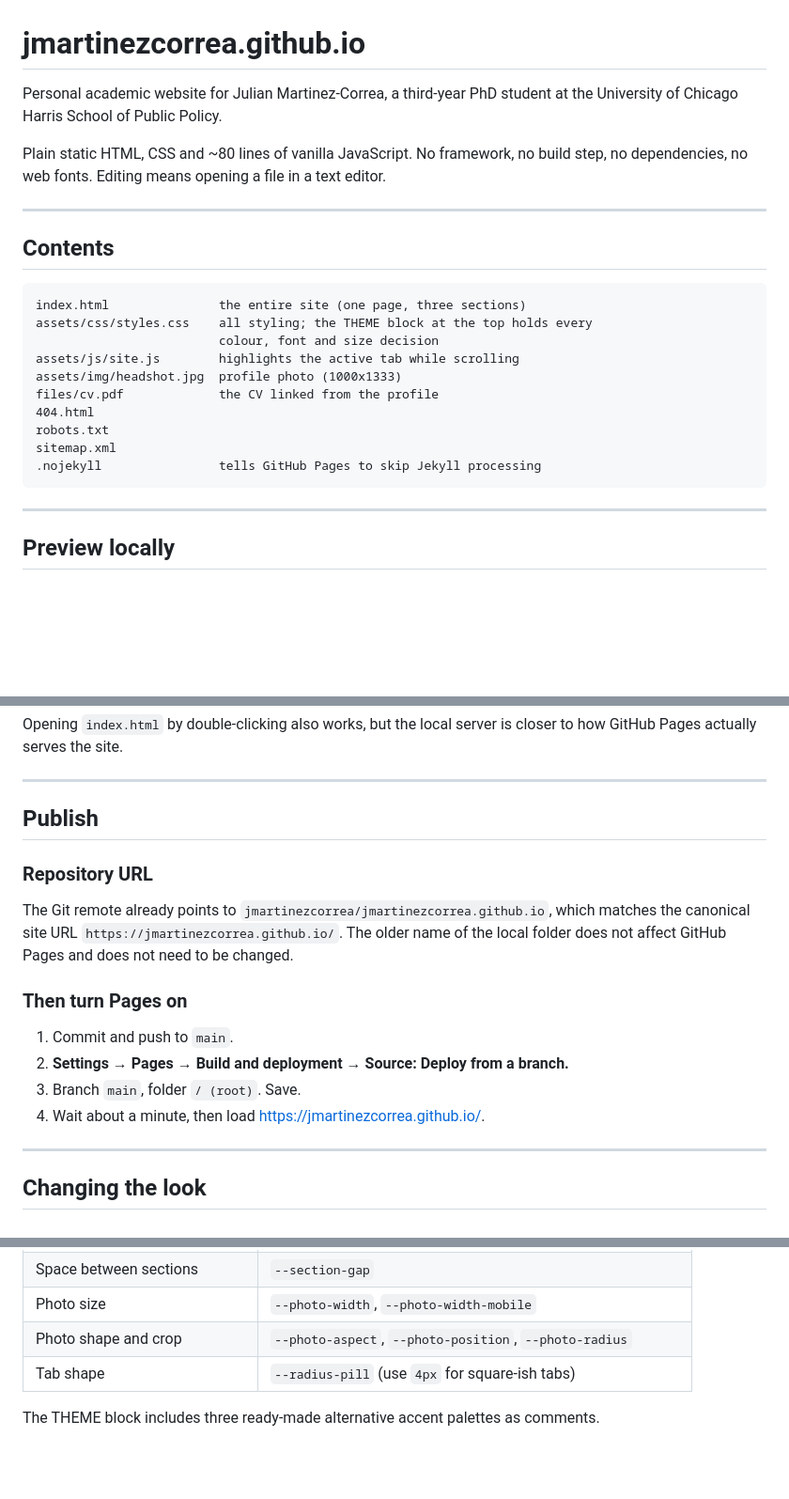
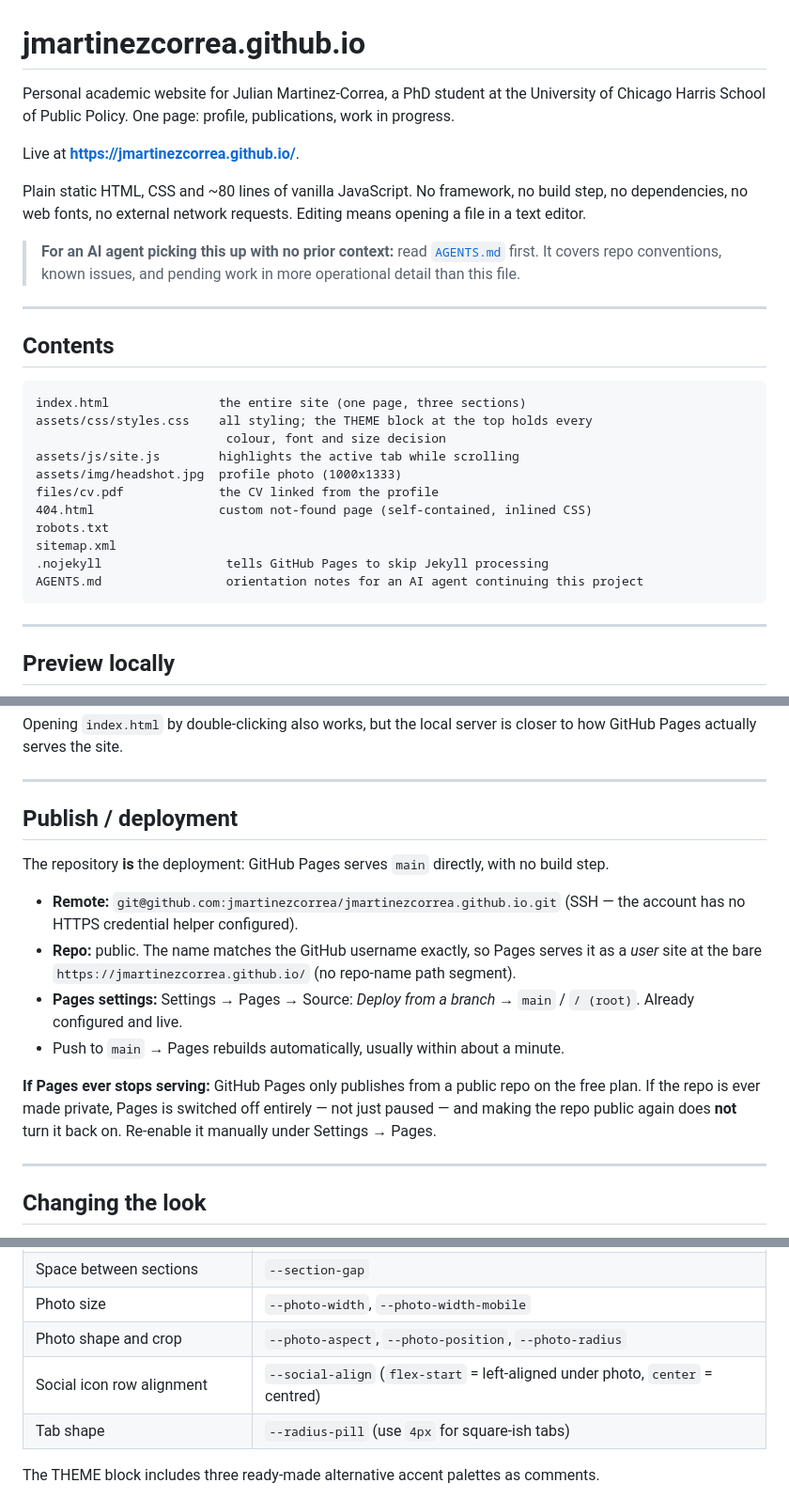
Before and after one commit to jmartinezcorrea/jmartinezcorrea.github.io, a Markdown page: README.md, 3 parts joined by grey strips. Shown at 94% size. GitHub-like rendering; blank space fills up the shorter version.

````diff
--- a/README.md
+++ b/README.md
@@ -1,11 +1,18 @@
 # jmartinezcorrea.github.io
 
-Personal academic website for Julian Martinez-Correa, a third-year PhD student
-at the University of Chicago Harris School of Public Policy.
+Personal academic website for Julian Martinez-Correa, a PhD student at the
+University of Chicago Harris School of Public Policy. One page: profile,
+publications, work in progress.
+
+Live at **<https://jmartinezcorrea.github.io/>**.
 
 Plain static HTML, CSS and ~80 lines of vanilla JavaScript. No framework, no
-build step, no dependencies, no web fonts. Editing means opening a file in a
-text editor.
+build step, no dependencies, no web fonts, no external network requests.
+Editing means opening a file in a text editor.
+
+> **For an AI agent picking this up with no prior context:** read
+> [`AGENTS.md`](AGENTS.md) first. It covers repo conventions, known issues,
+> and pending work in more operational detail than this file.
 
 ---
 
@@ -14,14 +21,15 @@ text editor.
 ```
 index.html               the entire site (one page, three sections)
 assets/css/styles.css    all styling; the THEME block at the top holds every
-                         colour, font and size decision
+                          colour, font and size decision
 assets/js/site.js        highlights the active tab while scrolling
 assets/img/headshot.jpg  profile photo (1000x1333)
 files/cv.pdf             the CV linked from the profile
-404.html
+404.html                 custom not-found page (self-contained, inlined CSS)
 robots.txt
 sitemap.xml
-.nojekyll                tells GitHub Pages to skip Jekyll processing
+.nojekyll                 tells GitHub Pages to skip Jekyll processing
+AGENTS.md                 orientation notes for an AI agent continuing this project
 ```
 
 ---
@@ -41,21 +49,25 @@ closer to how GitHub Pages actually serves the site.
 
 ---
 
-## Publish
+## Publish / deployment
 
-### Repository URL
+The repository **is** the deployment: GitHub Pages serves `main` directly,
+with no build step.
 
-The Git remote already points to `jmartinezcorrea/jmartinezcorrea.github.io`,
-which matches the canonical site URL `https://jmartinezcorrea.github.io/`.
-The older name of the local folder does not affect GitHub Pages and does not
-need to be changed.
+- **Remote:** `git@github.com:jmartinezcorrea/jmartinezcorrea.github.io.git`
+  (SSH — the account has no HTTPS credential helper configured).
+- **Repo:** public. The name matches the GitHub username exactly, so Pages
+  serves it as a *user* site at the bare `https://jmartinezcorrea.github.io/`
+  (no repo-name path segment).
+- **Pages settings:** Settings → Pages → Source: *Deploy from a branch* →
+  `main` / `/ (root)`. Already configured and live.
+- Push to `main` → Pages rebuilds automatically, usually within about a
+  minute.
 
-### Then turn Pages on
-
-1. Commit and push to `main`.
-2. **Settings → Pages → Build and deployment → Source: Deploy from a branch.**
-3. Branch `main`, folder `/ (root)`. Save.
-4. Wait about a minute, then load <https://jmartinezcorrea.github.io/>.
+**If Pages ever stops serving:** GitHub Pages only publishes from a public
+repo on the free plan. If the repo is ever made private, Pages is switched
+off entirely — not just paused — and making the repo public again does
+**not** turn it back on. Re-enable it manually under Settings → Pages.
 
 ---
 
@@ -77,6 +89,7 @@ them to elements and should rarely need editing.
 | Space between sections | `--section-gap` |
 | Photo size | `--photo-width`, `--photo-width-mobile` |
 | Photo shape and crop | `--photo-aspect`, `--photo-position`, `--photo-radius` |
+| Social icon row alignment | `--social-align` (`flex-start` = left-aligned under photo, `center` = centred) |
 | Tab shape | `--radius-pill` (use `4px` for square-ish tabs) |
 
 The THEME block includes three ready-made alternative accent palettes as
````
Also changed, not shown: other parts of README.md (+41 -38 lines), AGENTS.md (added, +142 -0 lines).
